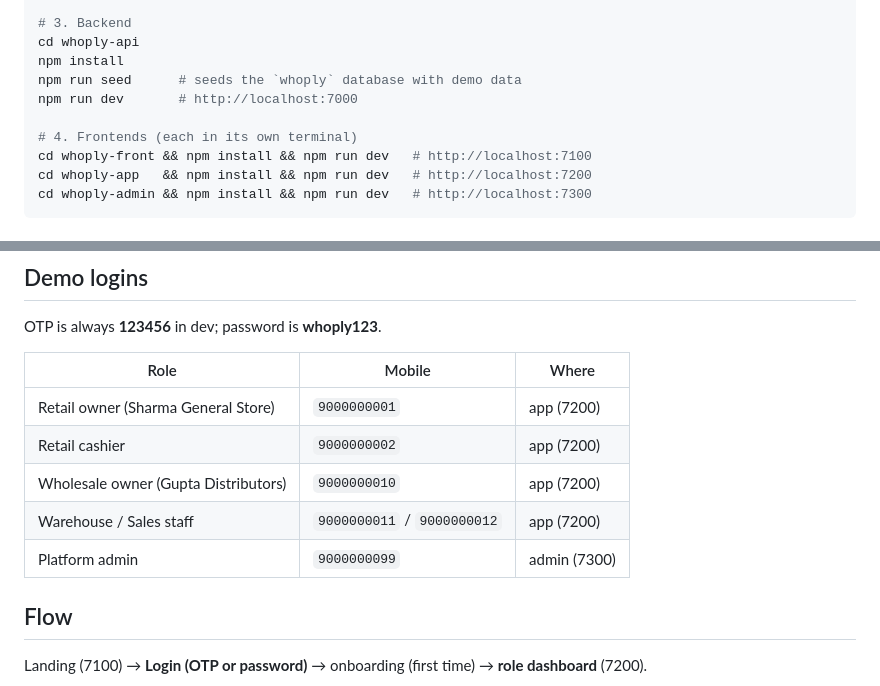
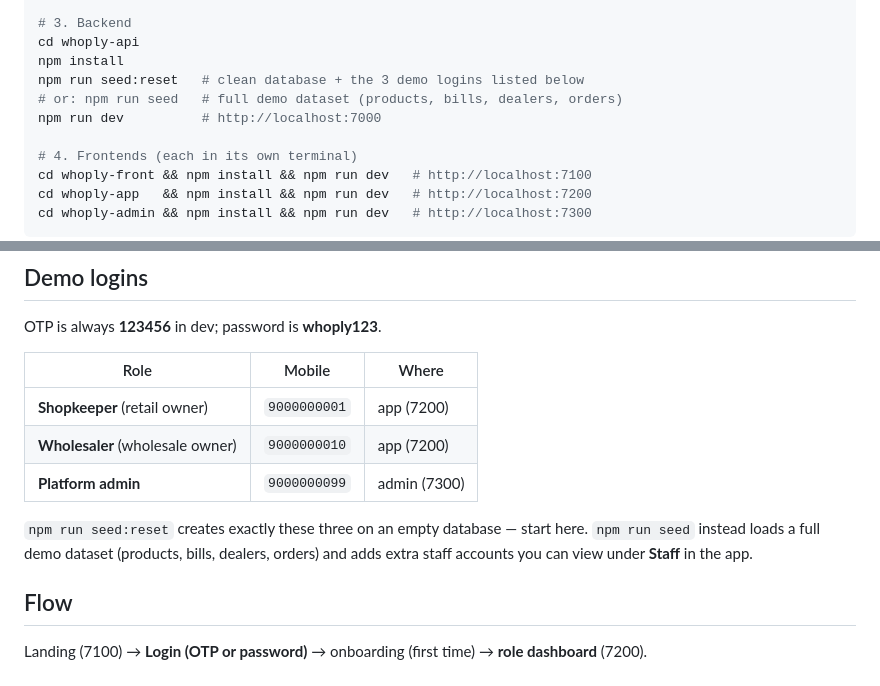
Before and after one commit to JayPaneliya2207/Whoply, a Markdown page: README.md, 2 parts joined by grey strips. Drawn GitHub-style.

Commit message:
docs: clarify setup instructions and demo login credentials
- Rename seed command to `seed:reset` for database cleanup on fresh installs
- Add note about full demo dataset option with `npm run seed`
- Simplify demo login table to show only 3 primary roles (shopkeeper, wholesaler, admin)
- Explain difference between seed:reset (minimal setup) and seed (full dataset with staff)
- Improve formatting and clarity for new developers during onboarding
- Update documentation to match actual available demo accounts and their purposes

```diff
--- a/README.md
+++ b/README.md
@@ -35,8 +35,9 @@ docker compose up -d        # easiest: no install needed
 # 3. Backend
 cd whoply-api
 npm install
-npm run seed      # seeds the `whoply` database with demo data
-npm run dev       # http://localhost:7000
+npm run seed:reset   # clean database + the 3 demo logins listed below
+# or: npm run seed   # full demo dataset (products, bills, dealers, orders)
+npm run dev          # http://localhost:7000
 
 # 4. Frontends (each in its own terminal)
 cd whoply-front && npm install && npm run dev   # http://localhost:7100
@@ -92,11 +93,13 @@ OTP is always **123456** in dev; password is **whoply123**.
 
 | Role | Mobile | Where |
 |---|---|---|
-| Retail owner (Sharma General Store) | `9000000001` | app (7200) |
-| Retail cashier | `9000000002` | app (7200) |
-| Wholesale owner (Gupta Distributors) | `9000000010` | app (7200) |
-| Warehouse / Sales staff | `9000000011` / `9000000012` | app (7200) |
-| Platform admin | `9000000099` | admin (7300) |
+| **Shopkeeper** (retail owner) | `9000000001` | app (7200) |
+| **Wholesaler** (wholesale owner) | `9000000010` | app (7200) |
+| **Platform admin** | `9000000099` | admin (7300) |
+
+`npm run seed:reset` creates exactly these three on an empty database — start here.
+`npm run seed` instead loads a full demo dataset (products, bills, dealers, orders)
+and adds extra staff accounts you can view under **Staff** in the app.
 
 ## Flow
 
```
